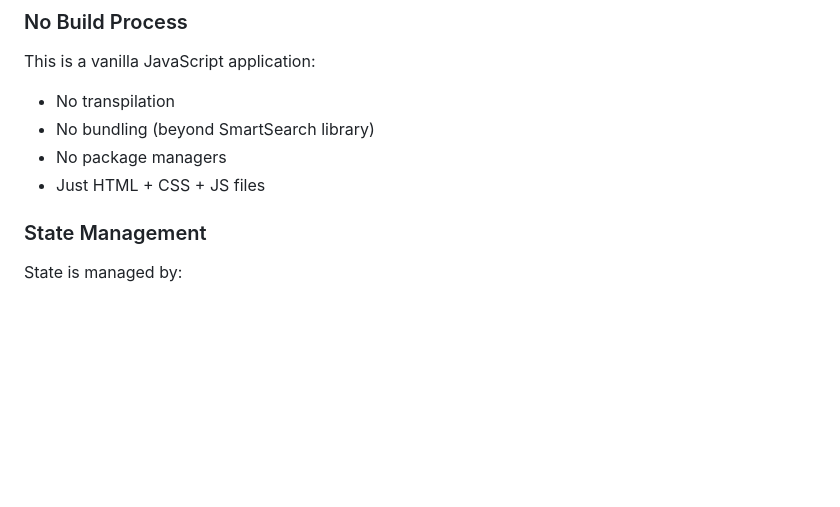
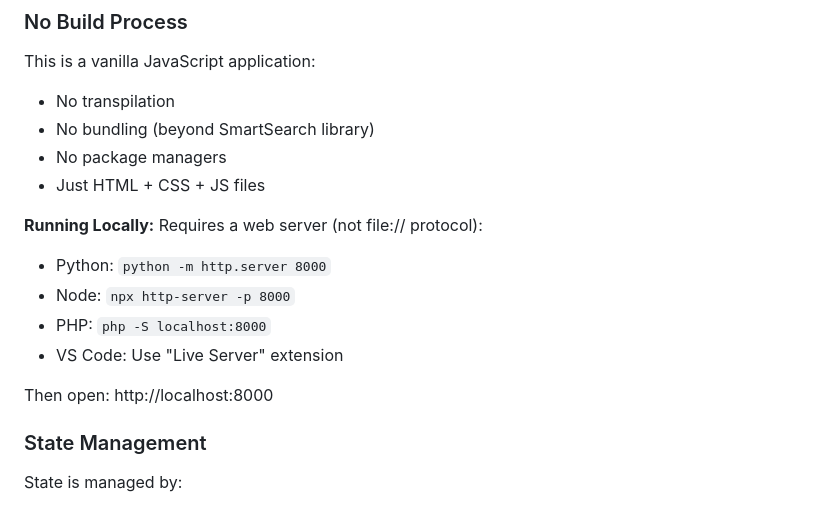
Before and after one commit to crownpeak-thomasritter/SmartSearch-Demo, a Markdown page: CLAUDE.md, the part around the change. GitHub-like rendering; blank space fills up the shorter version.

```diff
--- a/CLAUDE.md
+++ b/CLAUDE.md
@@ -483,6 +483,15 @@ This is a vanilla JavaScript application:
 - No package managers
 - Just HTML + CSS + JS files
 
+**Running Locally:**
+Requires a web server (not file:// protocol):
+- Python: `python -m http.server 8000`
+- Node: `npx http-server -p 8000`
+- PHP: `php -S localhost:8000`
+- VS Code: Use "Live Server" extension
+
+Then open: http://localhost:8000
+
 ### State Management
 
 State is managed by:
```
Also changed, not shown: README.md (+42 -1 lines).
